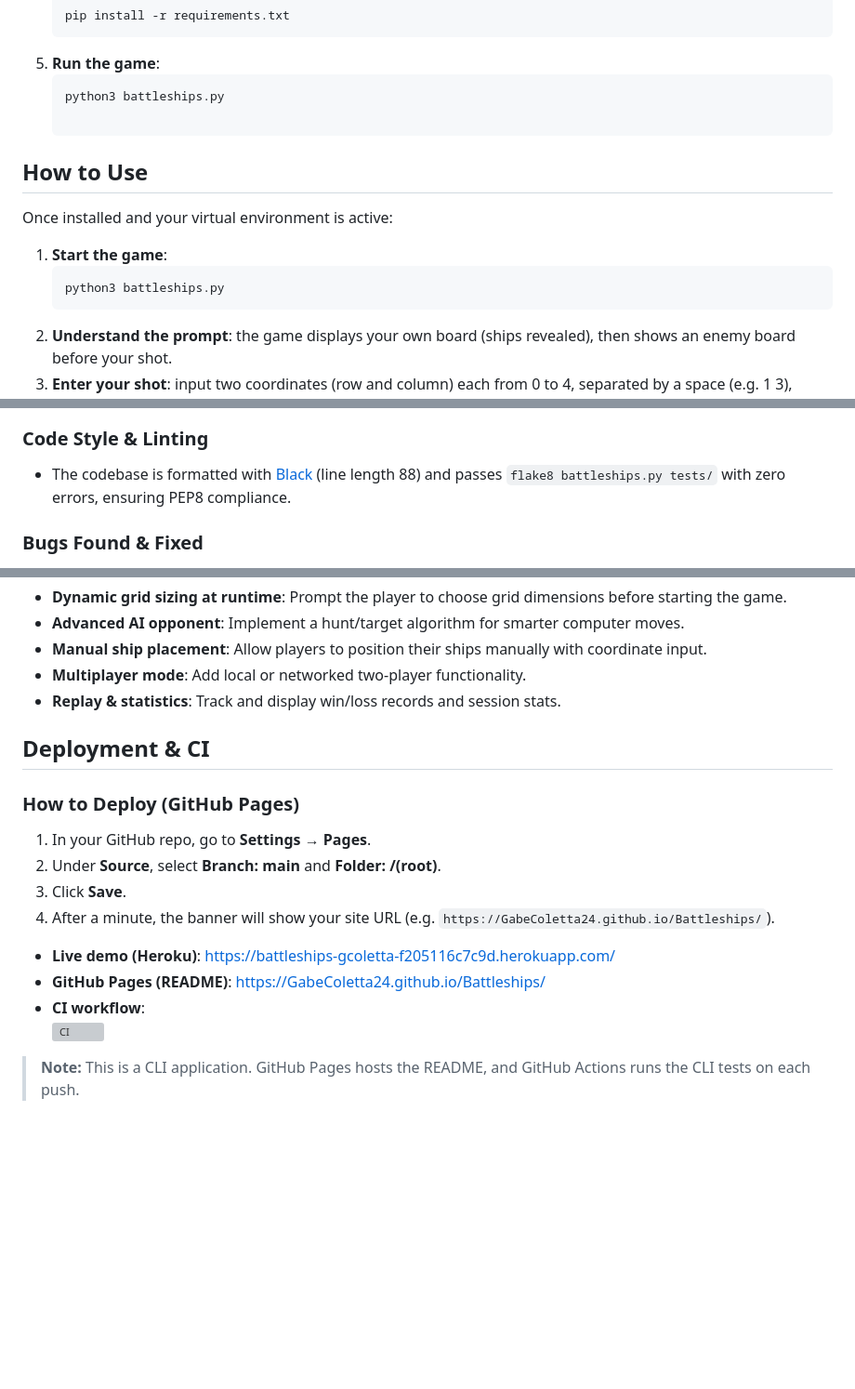
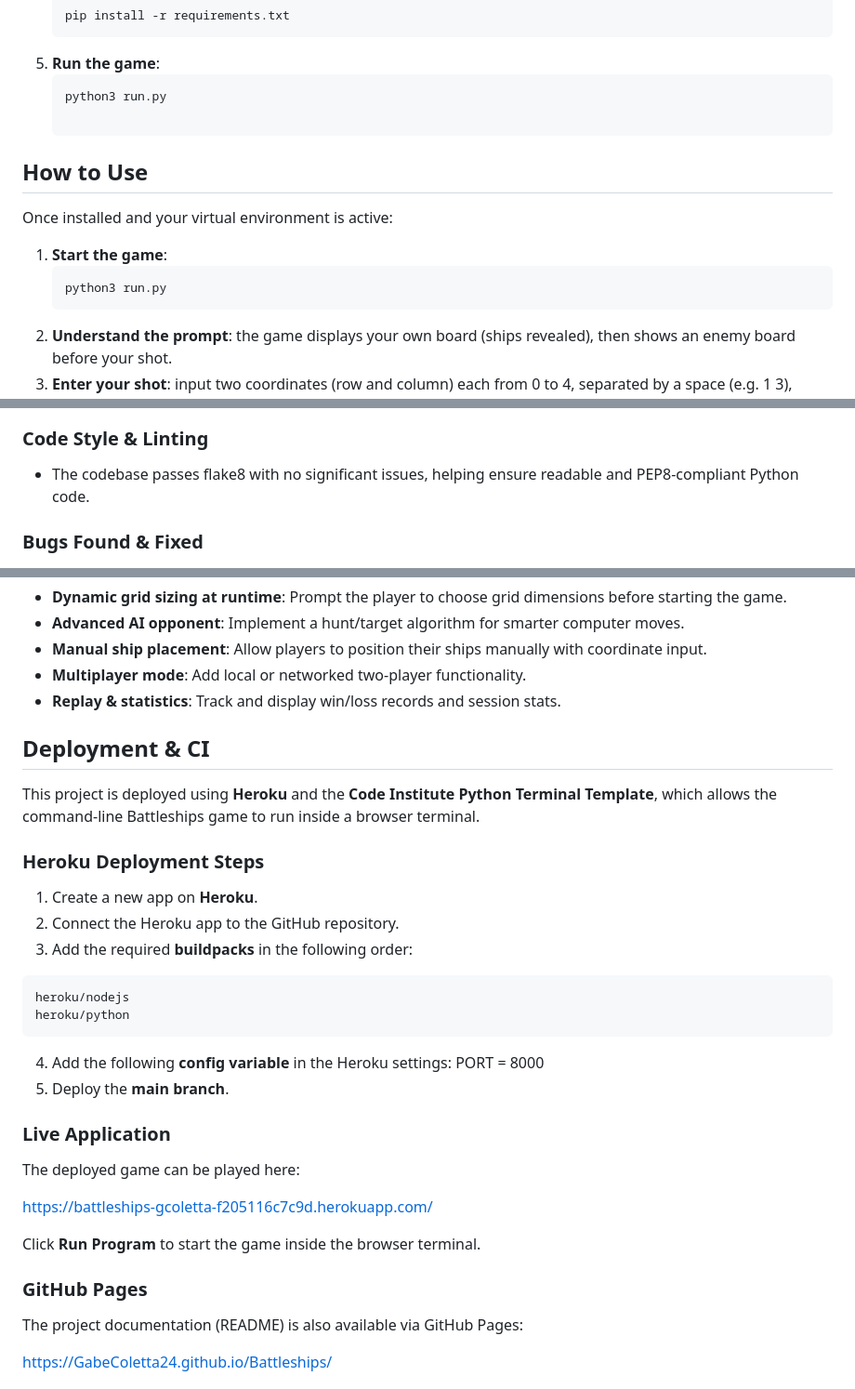
Before and after one commit to GabeColetta24/Battleships, a Markdown page: README.md, 3 parts joined by grey strips. Shown at 93% size. Drawn GitHub-style; blank space fills up the shorter version; grey boxes are pictures that could not be loaded.

Commit message:
Update README for Heroku deployment, run.py execution, and CI documentation

````diff
--- a/README.md
+++ b/README.md
@@ -40,7 +41,7 @@ Welcome to **Battleships**, a terminal-based classic naval strategy game. You co
     pip install -r requirements.txt
 5. **Run the game**:
     ```bash
-    python3 battleships.py
+    python3 run.py
 
 ## How to Use
 
@@ -48,7 +49,7 @@ Once installed and your virtual environment is active:
 
 1. **Start the game**:
     ```bash
-    python3 battleships.py
+    python3 run.py
 2. **Understand the prompt**: the game displays your own board (ships revealed), then shows an enemy board before your shot.
 3. **Enter your shot**: input two coordinates (row and column) each from 0 to 4, separated by a space (e.g. 1 3), where the first number is the row and the second is the column.
 4. **View the result**: the CLI will indicate a hit, miss, or ship sunk, with appropriate color-coded markers.
@@ -108,7 +109,7 @@ This flowchart provided a clear blueprint for implementation, ensuring that each
 
 ### Code Style & Linting
 
-- The codebase is formatted with [Black](https://github.com/psf/black) (line length 88) and passes `flake8 battleships.py tests/` with zero errors, ensuring PEP8 compliance.
+- The codebase passes flake8 with no significant issues, helping ensure readable and PEP8-compliant Python code.
 
 ### Bugs Found & Fixed
 
@@ -133,18 +134,34 @@ This flowchart provided a clear blueprint for implementation, ensuring that each
 - **Multiplayer mode**: Add local or networked two-player functionality.
 - **Replay & statistics**: Track and display win/loss records and session stats.
 
+
 ## Deployment & CI
 
-### How to Deploy (GitHub Pages)
+This project is deployed using **Heroku** and the **Code Institute Python Terminal Template**, which allows the command-line Battleships game to run inside a browser terminal.
 
-1. In your GitHub repo, go to **Settings** → **Pages**.
-2. Under **Source**, select **Branch: main** and **Folder: /(root)**.
-3. Click **Save**.
-4. After a minute, the banner will show your site URL (e.g. `https://GabeColetta24.github.io/Battleships/`).
+### Heroku Deployment Steps
 
-- **Live demo (Heroku)**: https://battleships-gcoletta-f205116c7c9d.herokuapp.com/
-- **GitHub Pages (README)**: https://GabeColetta24.github.io/Battleships/
-- **CI workflow**:
-  ![CI](https://github.com/GabeColetta24/Battleships/actions/workflows/python-app.yml/badge.svg)
+1. Create a new app on **Heroku**.
+2. Connect the Heroku app to the GitHub repository.
+3. Add the required **buildpacks** in the following order:
+  ```text
+  heroku/nodejs
+  heroku/python
+  ```
+4. Add the following **config variable** in the Heroku settings: PORT = 8000
+5. Deploy the **main branch**.
 
-> **Note:** This is a CLI application. GitHub Pages hosts the README, and GitHub Actions runs the CLI tests on each push.
+### Live Application
+
+The deployed game can be played here:
+
+https://battleships-gcoletta-f205116c7c9d.herokuapp.com/
+
+Click **Run Program** to start the game inside the browser terminal.
+
+### GitHub Pages
+
+The project documentation (README) is also available via GitHub Pages:
+
+https://GabeColetta24.github.io/Battleships/
+
````
Also changed, not shown: other parts of README.md (+7 -0 lines).
